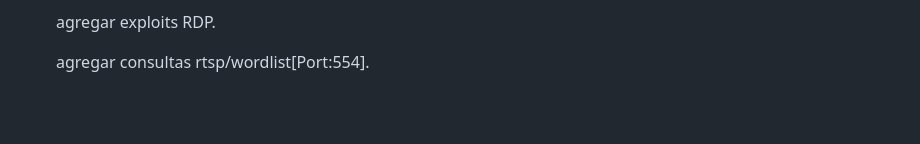
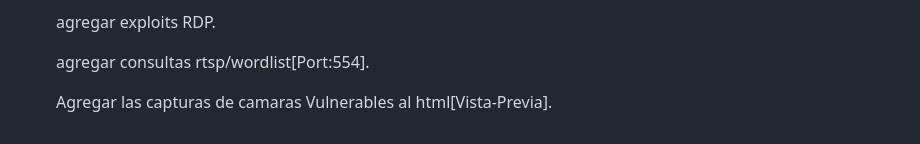
Before and after one commit to Fabri15544/Tron-Search, a Markdown page: README.md, the part around the change. GitHub-like rendering; blank space fills up the shorter version.

```diff
--- a/README.md
+++ b/README.md
@@ -68,3 +68,5 @@ Este script en Python te permite escanear puertos en un rango de direcciones IP
    agregar exploits RDP.
 
    agregar consultas rtsp/wordlist[Port:554].
+
+   Agregar las capturas de camaras Vulnerables al html[Vista-Previa].
```
